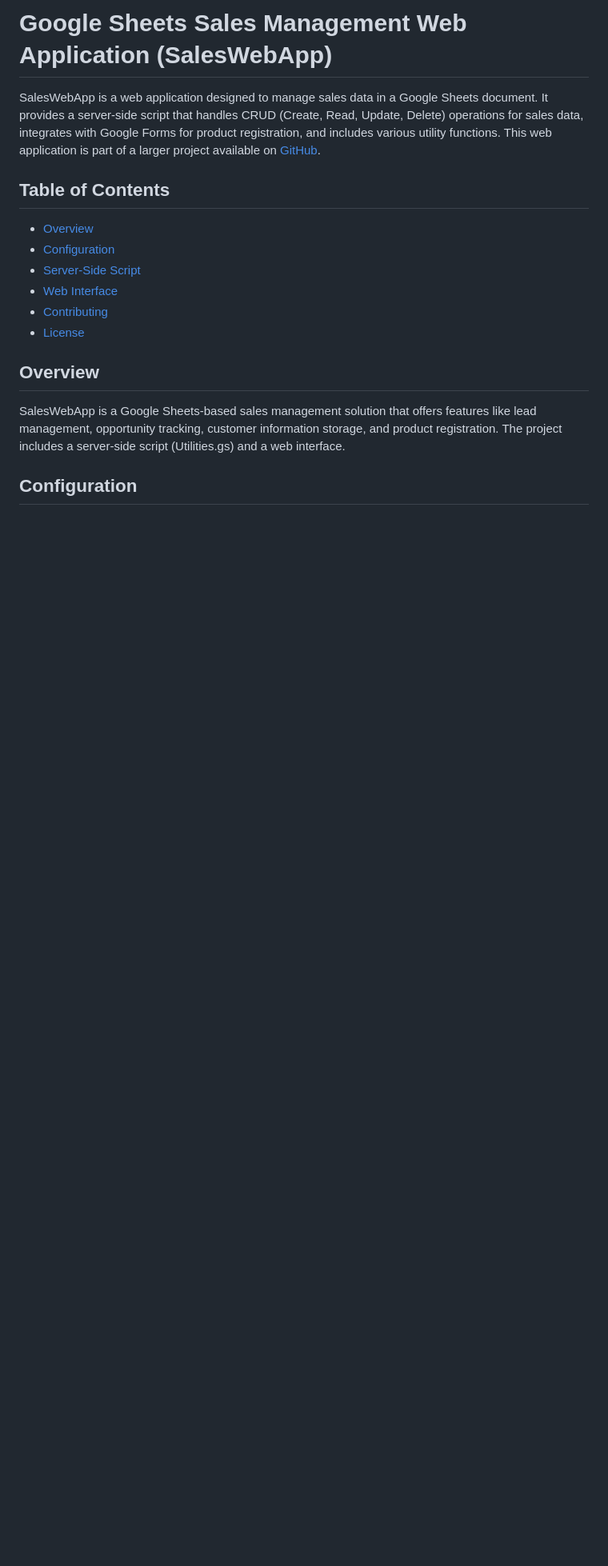
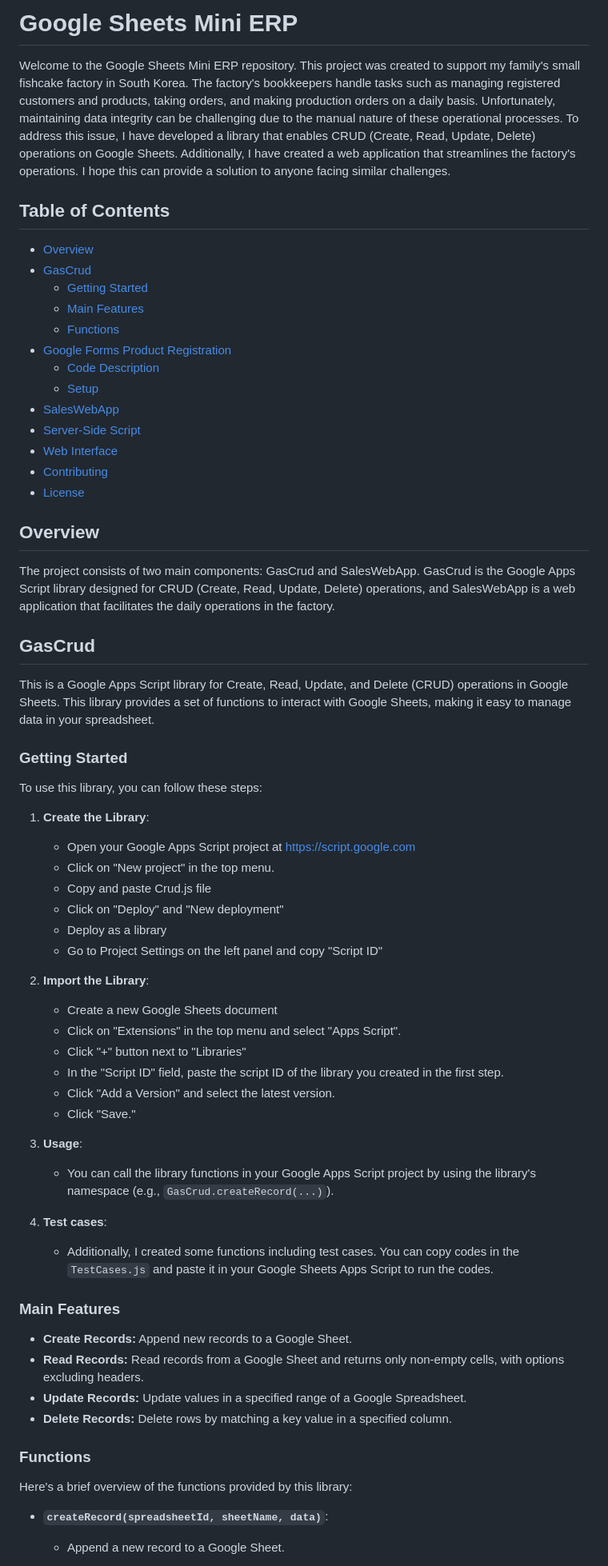
Before and after one commit to andrewdk1123/google-sheets-mini-erp, a Markdown page: README.md, the part around one of its changes. Shown at 80% size. GitHub-like rendering; blank space fills up the shorter version.

```diff
--- a/README.md
+++ b/README.md
@@ -1,11 +1,18 @@
-# Google Sheets Sales Management Web Application (SalesWebApp)
+# Google Sheets Mini ERP
 
-SalesWebApp is a web application designed to manage sales data in a Google Sheets document. It provides a server-side script that handles CRUD (Create, Read, Update, Delete) operations for sales data, integrates with Google Forms for product registration, and includes various utility functions. This web application is part of a larger project available on [GitHub](https://github.com/andrewdk1123/google-sheets-mini-erp).
+Welcome to the Google Sheets Mini ERP repository. This project was created to support my family's small fishcake factory in South Korea. The factory's bookkeepers handle tasks such as managing registered customers and products, taking orders, and making production orders on a daily basis. Unfortunately, maintaining data integrity can be challenging due to the manual nature of these operational processes. To address this issue, I have developed a library that enables CRUD (Create, Read, Update, Delete) operations on Google Sheets. Additionally, I have created a web application that streamlines the factory's operations. I hope this can provide a solution to anyone facing similar challenges.
 
 ## Table of Contents
 
 - [Overview](#overview)
-- [Configuration](#configuration)
+- [GasCrud](#gascrud)
+  - [Getting Started](#gettingstarted)
+  - [Main Features](#mainfeatures)
+  - [Functions](#functions)
+- [Google Forms Product Registration](#productregistration)
+  - [Code Description](#codedescription)
+  - [Setup](#setup)
+- [SalesWebApp](#saleswebapp)
 - [Server-Side Script](#server-side-script)
 - [Web Interface](#web-interface)
 - [Contributing](#contributing)
@@ -13,6 +20,49 @@ SalesWebApp is a web application designed to manage sales data in a Google Sheet
 
 ## Overview
 
-SalesWebApp is a Google Sheets-based sales management solution that offers features like lead management, opportunity tracking, customer information storage, and product registration. The project includes a server-side script (Utilities.gs) and a web interface.
+The project consists of two main components: GasCrud and SalesWebApp. GasCrud is the Google Apps Script library designed for CRUD (Create, Read, Update, Delete) operations, and SalesWebApp is a web application that facilitates the daily operations in the factory.
 
-## Configuration
+## GasCrud
+
+This is a Google Apps Script library for Create, Read, Update, and Delete (CRUD) operations in Google Sheets. This library provides a set of functions to interact with Google Sheets, making it easy to manage data in your spreadsheet.
+
+### Getting Started
+
+To use this library, you can follow these steps:
+
+1. **Create the Library**:
+   - Open your Google Apps Script project at [https://script.google.com](https://script.google.com)
+   - Click on "New project" in the top menu.
+   - Copy and paste Crud.js file
+   - Click on "Deploy" and "New deployment"
+   - Deploy as a library
+   - Go to Project Settings on the left panel and copy "Script ID"
+
+2. **Import the Library**:
+   - Create a new Google Sheets document
+   - Click on "Extensions" in the top menu and select "Apps Script".
+   - Click "+" button next to "Libraries"
+   - In the "Script ID" field, paste the script ID of the library you created in the first step.
+   - Click "Add a Version" and select the latest version.
+   - Click "Save."
+
+3. **Usage**:
+   - You can call the library functions in your Google Apps Script project by using the library's namespace (e.g., `GasCrud.createRecord(...)`).
+
+4. **Test cases**:
+   - Additionally, I created some functions including test cases. You can copy codes in the `TestCases.js` and paste it in your Google Sheets Apps Script to run the codes.
+
+### Main Features
+
+- **Create Records:** Append new records to a Google Sheet.
+- **Read Records:** Read records from a Google Sheet and returns only non-empty cells, with options excluding headers.
+- **Update Records:** Update values in a specified range of a Google Spreadsheet.
+- **Delete Records:** Delete rows by matching a key value in a specified column.
+
+### Functions
+
+Here's a brief overview of the functions provided by this library:
+
+- **`createRecord(spreadsheetId, sheetName, data)`**:
+  - Append a new record to a Google Sheet.
+
```
Also changed, not shown: other parts of README.md (+45 -84 lines).
